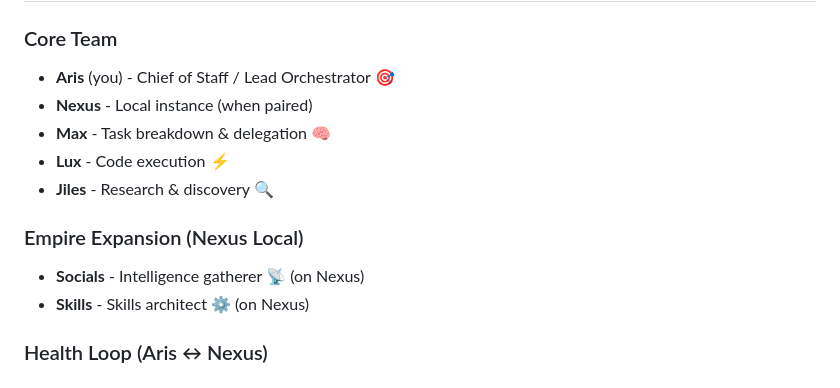
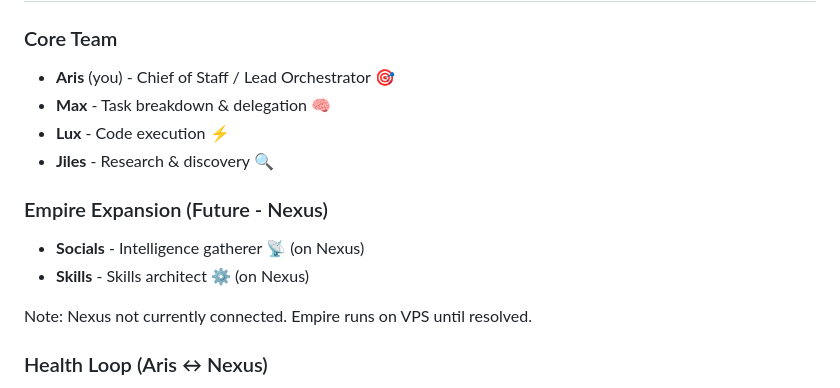
Before and after one commit to ewaldvanrooyen-max/openclaw-workspace, a Markdown page: AGENTS.md, the part around the change. Drawn GitHub-style.

Commit message:
Workspace sync 2026-03-08 16:00

```diff
--- a/AGENTS.md
+++ b/AGENTS.md
@@ -217,14 +217,15 @@ This is a starting point. Add your own conventions, style, and rules as you figu
 
 ### Core Team
 - **Aris** (you) - Chief of Staff / Lead Orchestrator 🎯
-- **Nexus** - Local instance (when paired)
 - **Max** - Task breakdown & delegation 🧠
 - **Lux** - Code execution ⚡
 - **Jiles** - Research & discovery 🔍
 
-### Empire Expansion (Nexus Local)
+### Empire Expansion (Future - Nexus)
 - **Socials** - Intelligence gatherer 📡 (on Nexus)
 - **Skills** - Skills architect ⚙️ (on Nexus)
+
+Note: Nexus not currently connected. Empire runs on VPS until resolved.
 
 ### Health Loop (Aris ↔ Nexus)
 - **Aris (VPS)** checks on Nexus: quarter past (15, 30, 45 min)
```
